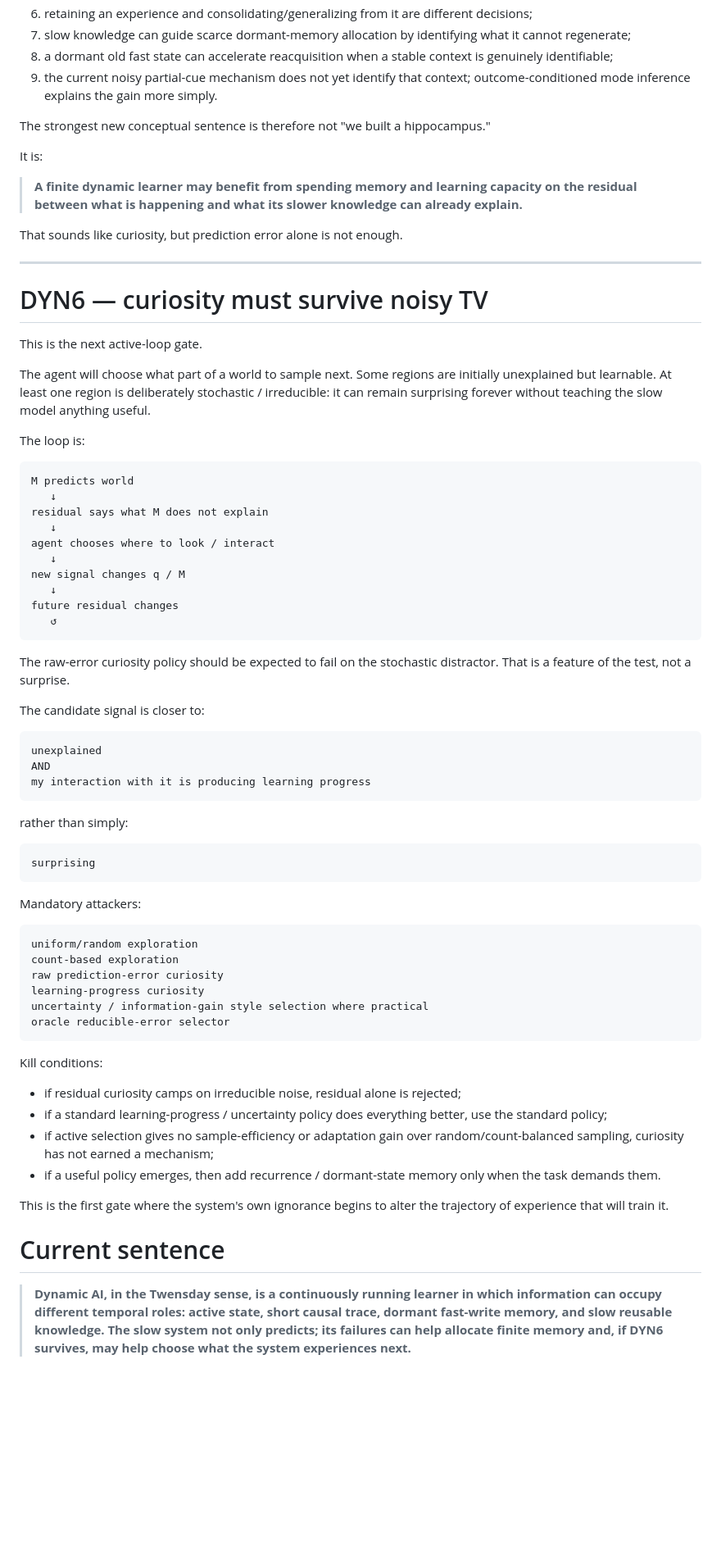
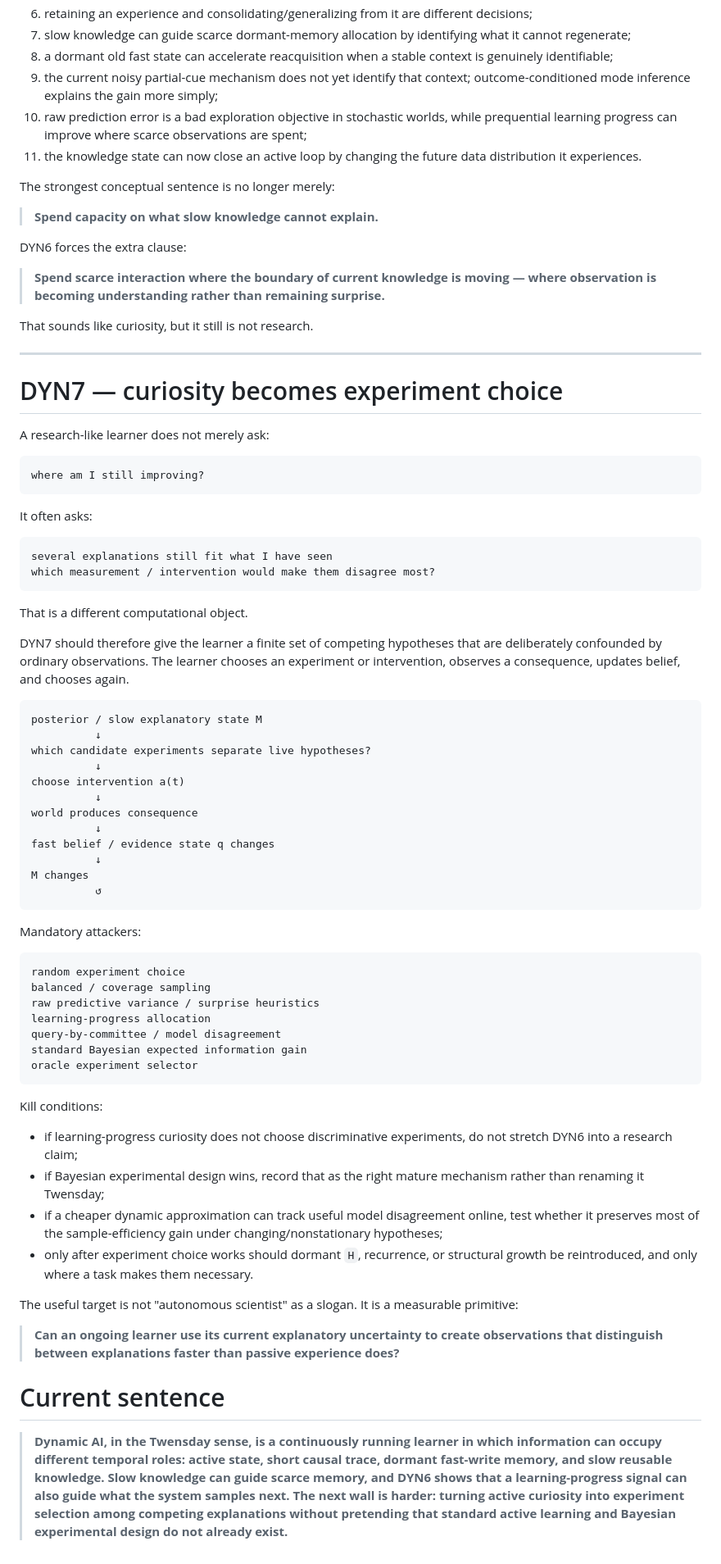
Before and after one commit to anttiluode/Twensday, a Markdown page: DYNAMIC_AI.md, the part around one of its changes. Shown at 82% size. GitHub-like rendering; blank space fills up the shorter version.

````diff
--- a/DYNAMIC_AI.md
+++ b/DYNAMIC_AI.md
@@ -323,75 +369,79 @@ The surviving pieces are narrower:
 6. retaining an experience and consolidating/generalizing from it are different decisions;
 7. slow knowledge can guide scarce dormant-memory allocation by identifying what it cannot regenerate;
 8. a dormant old fast state can accelerate reacquisition when a stable context is genuinely identifiable;
-9. the current noisy partial-cue mechanism does not yet identify that context; outcome-conditioned mode inference explains the gain more simply.
+9. the current noisy partial-cue mechanism does not yet identify that context; outcome-conditioned mode inference explains the gain more simply;
+10. raw prediction error is a bad exploration objective in stochastic worlds, while prequential learning progress can improve where scarce observations are spent;
+11. the knowledge state can now close an active loop by changing the future data distribution it experiences.
 
-The strongest new conceptual sentence is therefore not "we built a hippocampus."
+The strongest conceptual sentence is no longer merely:
 
-It is:
+> **Spend capacity on what slow knowledge cannot explain.**
 
-> **A finite dynamic learner may benefit from spending memory and learning capacity on the residual between what is happening and what its slower knowledge can already explain.**
+DYN6 forces the extra clause:
 
-That sounds like curiosity, but prediction error alone is not enough.
+> **Spend scarce interaction where the boundary of current knowledge is moving — where observation is becoming understanding rather than remaining surprise.**
+
+That sounds like curiosity, but it still is not research.
 
 ---
 
-# DYN6 — curiosity must survive noisy TV
+# DYN7 — curiosity becomes experiment choice
 
-This is the next active-loop gate.
-
-The agent will choose what part of a world to sample next. Some regions are initially unexplained but learnable. At least one region is deliberately stochastic / irreducible: it can remain surprising forever without teaching the slow model anything useful.
-
-The loop is:
+A research-like learner does not merely ask:
 
 ```text
-M predicts world
-   ↓
-residual says what M does not explain
-   ↓
-agent chooses where to look / interact
-   ↓
-new signal changes q / M
-   ↓
-future residual changes
-   ↺
+where am I still improving?
 ```
 
-The raw-error curiosity policy should be expected to fail on the stochastic distractor. That is a feature of the test, not a surprise.
-
-The candidate signal is closer to:
+It often asks:
 
 ```text
-unexplained
-AND
-my interaction with it is producing learning progress
+several explanations still fit what I have seen
+which measurement / intervention would make them disagree most?
 ```
 
-rather than simply:
+That is a different computational object.
+
+DYN7 should therefore give the learner a finite set of competing hypotheses that are deliberately confounded by ordinary observations. The learner chooses an experiment or intervention, observes a consequence, updates belief, and chooses again.
 
 ```text
-surprising
+posterior / slow explanatory state M
+          ↓
+which candidate experiments separate live hypotheses?
+          ↓
+choose intervention a(t)
+          ↓
+world produces consequence
+          ↓
+fast belief / evidence state q changes
+          ↓
+M changes
+          ↺
 ```
 
 Mandatory attackers:
 
 ```text
-uniform/random exploration
-count-based exploration
-raw prediction-error curiosity
-learning-progress curiosity
-uncertainty / information-gain style selection where practical
-oracle reducible-error selector
+random experiment choice
+balanced / coverage sampling
+raw predictive variance / surprise heuristics
+learning-progress allocation
+query-by-committee / model disagreement
+standard Bayesian expected information gain
+oracle experiment selector
 ```
 
 Kill conditions:
 
-- if residual curiosity camps on irreducible noise, residual alone is rejected;
-- if a standard learning-progress / uncertainty policy does everything better, use the standard policy;
-- if active selection gives no sample-efficiency or adaptation gain over random/count-balanced sampling, curiosity has not earned a mechanism;
-- if a useful policy emerges, then add recurrence / dormant-state memory only when the task demands them.
+- if learning-progress curiosity does not choose discriminative experiments, do not stretch DYN6 into a research claim;
+- if Bayesian experimental design wins, record that as the right mature mechanism rather than renaming it Twensday;
+- if a cheaper dynamic approximation can track useful model disagreement online, test whether it preserves most of the sample-efficiency gain under changing/nonstationary hypotheses;
+- only after experiment choice works should dormant `H`, recurrence, or structural growth be reintroduced, and only where a task makes them necessary.
 
-This is the first gate where the system's own ignorance begins to alter the trajectory of experience that will train it.
+The useful target is not "autonomous scientist" as a slogan. It is a measurable primitive:
+
+> **Can an ongoing learner use its current explanatory uncertainty to create observations that distinguish between explanations faster than passive experience does?**
 
 # Current sentence
 
-> **Dynamic AI, in the Twensday sense, is a continuously running learner in which information can occupy different temporal roles: active state, short causal trace, dormant fast-write memory, and slow reusable knowledge. The slow system not only predicts; its failures can help allocate finite memory and, if DYN6 survives, may help choose what the system experiences next.**
+> **Dynamic AI, in the Twensday sense, is a continuously running learner in which information can occupy different temporal roles: active state, short causal trace, dormant fast-write memory, and slow reusable knowledge. Slow knowledge can guide scarce memory, and DYN6 shows that a learning-progress signal can also guide what the system samples next. The next wall is harder: turning active curiosity into experiment selection among competing explanations without pretending that standard active learning and Bayesian experimental design do not already exist.**
````
Also changed, not shown: other parts of DYNAMIC_AI.md (+48 -2 lines).
